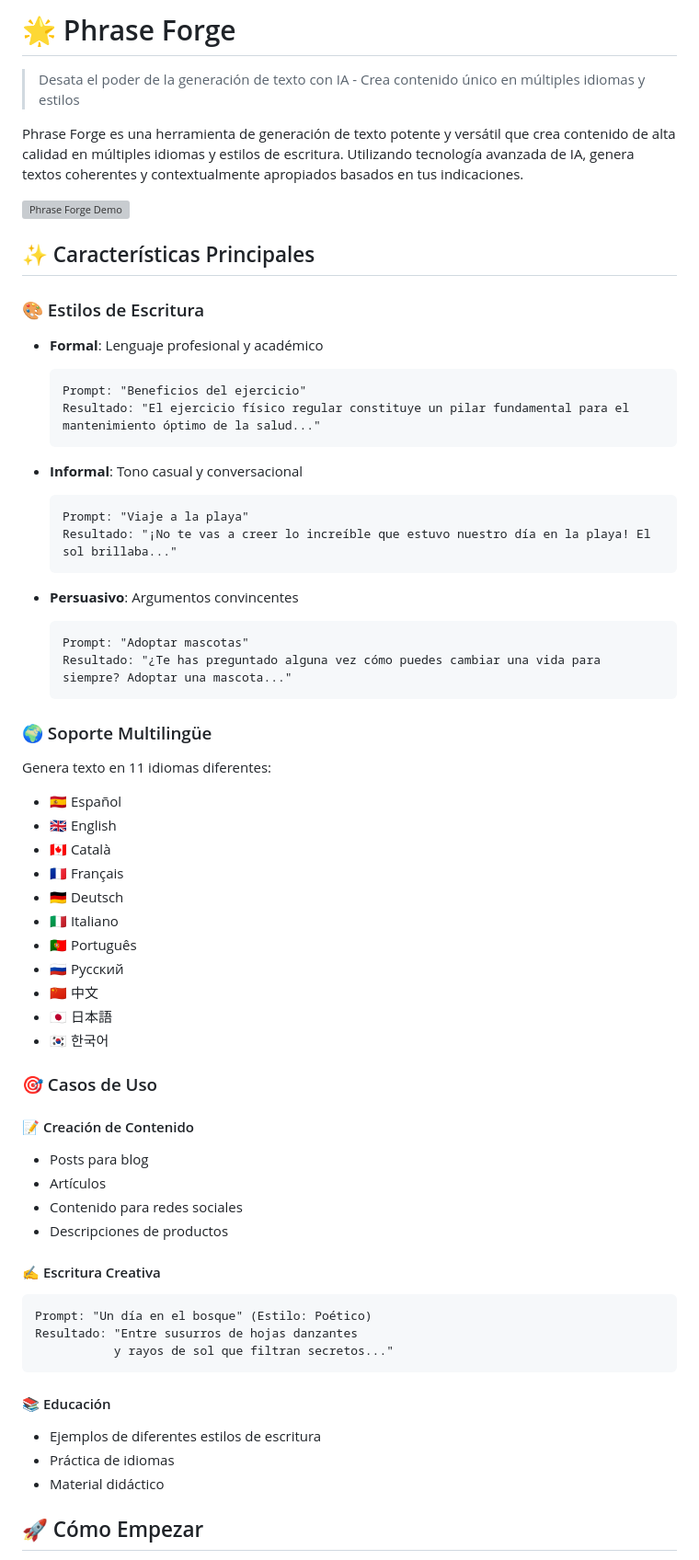
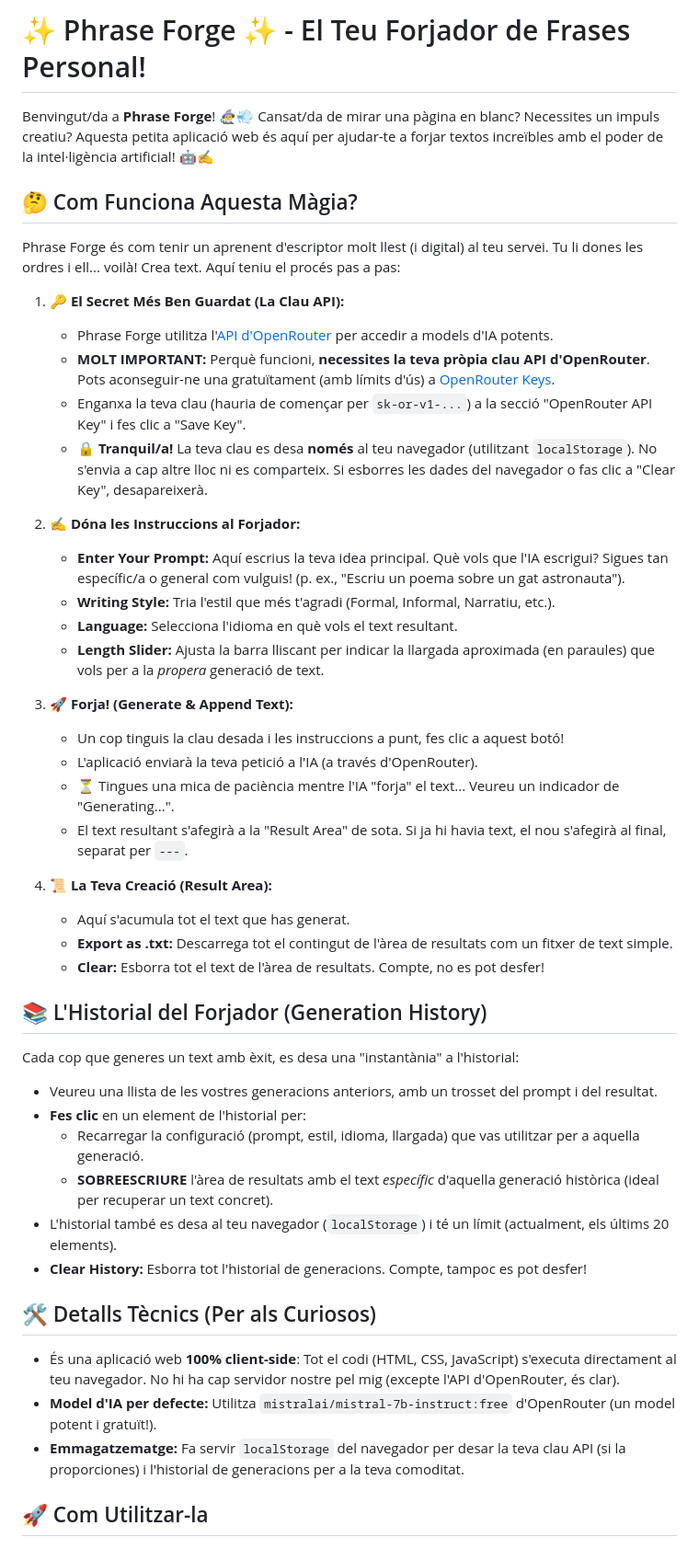
Before and after one commit to xescodes/PhraseForge, a Markdown page: README.md, the part around the change printed below. Shown: that part at 92% size. Drawn GitHub-style; grey boxes are pictures that could not be loaded.

````diff
--- a/README.md
+++ b/README.md
@@ -1,65 +1,50 @@
-# 🌟 Phrase Forge
+# ✨ Phrase Forge ✨ - El Teu Forjador de Frases Personal!
 
-> Desata el poder de la generación de texto con IA - Crea contenido único en múltiples idiomas y estilos
+Benvingut/da a **Phrase Forge**! 🧙‍♂️💨 Cansat/da de mirar una pàgina en blanc? Necessites un impuls creatiu? Aquesta petita aplicació web és aquí per ajudar-te a forjar textos increïbles amb el poder de la intel·ligència artificial! 🤖✍️
 
-Phrase Forge es una herramienta de generación de texto potente y versátil que crea contenido de alta calidad en múltiples idiomas y estilos de escritura. Utilizando tecnología avanzada de IA, genera textos coherentes y contextualmente apropiados basados en tus indicaciones.
+## 🤔 Com Funciona Aquesta Màgia?
 
-![Phrase Forge Demo](https://i.imgur.com/demo.gif)
+Phrase Forge és com tenir un aprenent d'escriptor molt llest (i digital) al teu servei. Tu li dones les ordres i ell... voilà! Crea text. Aquí teniu el procés pas a pas:
 
-## ✨ Características Principales
+1.  **🔑 El Secret Més Ben Guardat (La Clau API):**
+    * Phrase Forge utilitza l'[API d'OpenRouter](https://openrouter.ai/) per accedir a models d'IA potents.
+    * **MOLT IMPORTANT:** Perquè funcioni, **necessites la teva pròpia clau API d'OpenRouter**. Pots aconseguir-ne una gratuïtament (amb límits d'ús) a [OpenRouter Keys](https://openrouter.ai/keys).
+    * Enganxa la teva clau (hauria de començar per `sk-or-v1-...`) a la secció "OpenRouter API Key" i fes clic a "Save Key".
+    * 🔒 **Tranquil/a!** La teva clau es desa **només** al teu navegador (utilitzant `localStorage`). No s'envia a cap altre lloc ni es comparteix. Si esborres les dades del navegador o fas clic a "Clear Key", desapareixerà.
 
-### 🎨 Estilos de Escritura
-- **Formal**: Lenguaje profesional y académico
-  ```
-  Prompt: "Beneficios del ejercicio"
-  Resultado: "El ejercicio físico regular constituye un pilar fundamental para el mantenimiento óptimo de la salud..."
-  ```
+2.  **✍️ Dóna les Instruccions al Forjador:**
+    * **Enter Your Prompt:** Aquí escrius la teva idea principal. Què vols que l'IA escrigui? Sigues tan específic/a o general com vulguis! (p. ex., "Escriu un poema sobre un gat astronauta").
+    * **Writing Style:** Tria l'estil que més t'agradi (Formal, Informal, Narratiu, etc.).
+    * **Language:** Selecciona l'idioma en què vols el text resultant.
+    * **Length Slider:** Ajusta la barra lliscant per indicar la llargada aproximada (en paraules) que vols per a la *propera* generació de text.
 
-- **Informal**: Tono casual y conversacional
-  ```
-  Prompt: "Viaje a la playa"
-  Resultado: "¡No te vas a creer lo increíble que estuvo nuestro día en la playa! El sol brillaba..."
-  ```
+3.  **🚀 Forja! (Generate & Append Text):**
+    * Un cop tinguis la clau desada i les instruccions a punt, fes clic a aquest botó!
+    * L'aplicació enviarà la teva petició a l'IA (a través d'OpenRouter).
+    * ⏳ Tingues una mica de paciència mentre l'IA "forja" el text... Veureu un indicador de "Generating...".
+    * El text resultant s'afegirà a la "Result Area" de sota. Si ja hi havia text, el nou s'afegirà al final, separat per `---`.
 
-- **Persuasivo**: Argumentos convincentes
-  ```
-  Prompt: "Adoptar mascotas"
-  Resultado: "¿Te has preguntado alguna vez cómo puedes cambiar una vida para siempre? Adoptar una mascota..."
-  ```
+4.  **📜 La Teva Creació (Result Area):**
+    * Aquí s'acumula tot el text que has generat.
+    * **Export as .txt:** Descarrega tot el contingut de l'àrea de resultats com un fitxer de text simple.
+    * **Clear:** Esborra tot el text de l'àrea de resultats. Compte, no es pot desfer!
 
-### 🌍 Soporte Multilingüe
-Genera texto en 11 idiomas diferentes:
-- 🇪🇸 Español
-- 🇬🇧 English
-- 🇨🇦 Català
-- 🇫🇷 Français
-- 🇩🇪 Deutsch
-- 🇮🇹 Italiano
-- 🇵🇹 Português
-- 🇷🇺 Русский
-- 🇨🇳 中文
-- 🇯🇵 日本語
-- 🇰🇷 한국어
+## 📚 L'Historial del Forjador (Generation History)
 
-### 🎯 Casos de Uso
+Cada cop que generes un text amb èxit, es desa una "instantània" a l'historial:
 
-#### 📝 Creación de Contenido
-- Posts para blog
-- Artículos
-- Contenido para redes sociales
-- Descripciones de productos
+* Veureu una llista de les vostres generacions anteriors, amb un trosset del prompt i del resultat.
+* **Fes clic** en un element de l'historial per:
+    * Recarregar la configuració (prompt, estil, idioma, llargada) que vas utilitzar per a aquella generació.
+    * **SOBREESCRIURE** l'àrea de resultats amb el text *específic* d'aquella generació històrica (ideal per recuperar un text concret).
+* L'historial també es desa al teu navegador (`localStorage`) i té un límit (actualment, els últims 20 elements).
+* **Clear History:** Esborra tot l'historial de generacions. Compte, tampoc es pot desfer!
 
-#### ✍️ Escritura Creativa
-```
-Prompt: "Un día en el bosque" (Estilo: Poético)
-Resultado: "Entre susurros de hojas danzantes
-           y rayos de sol que filtran secretos..."
-```
+## 🛠️ Detalls Tècnics (Per als Curiosos)
 
-#### 📚 Educación
-- Ejemplos de diferentes estilos de escritura
-- Práctica de idiomas
-- Material didáctico
+* És una aplicació web **100% client-side**: Tot el codi (HTML, CSS, JavaScript) s'executa directament al teu navegador. No hi ha cap servidor nostre pel mig (excepte l'API d'OpenRouter, és clar).
+* **Model d'IA per defecte:** Utilitza `mistralai/mistral-7b-instruct:free` d'OpenRouter (un model potent i gratuït!).
+* **Emmagatzematge:** Fa servir `localStorage` del navegador per desar la teva clau API (si la proporciones) i l'historial de generacions per a la teva comoditat.
 
-## 🚀 Cómo Empezar
+## 🚀 Com Utilitzar-la
 
````
Also changed, not shown: other parts of README.md (+10 -71 lines).
